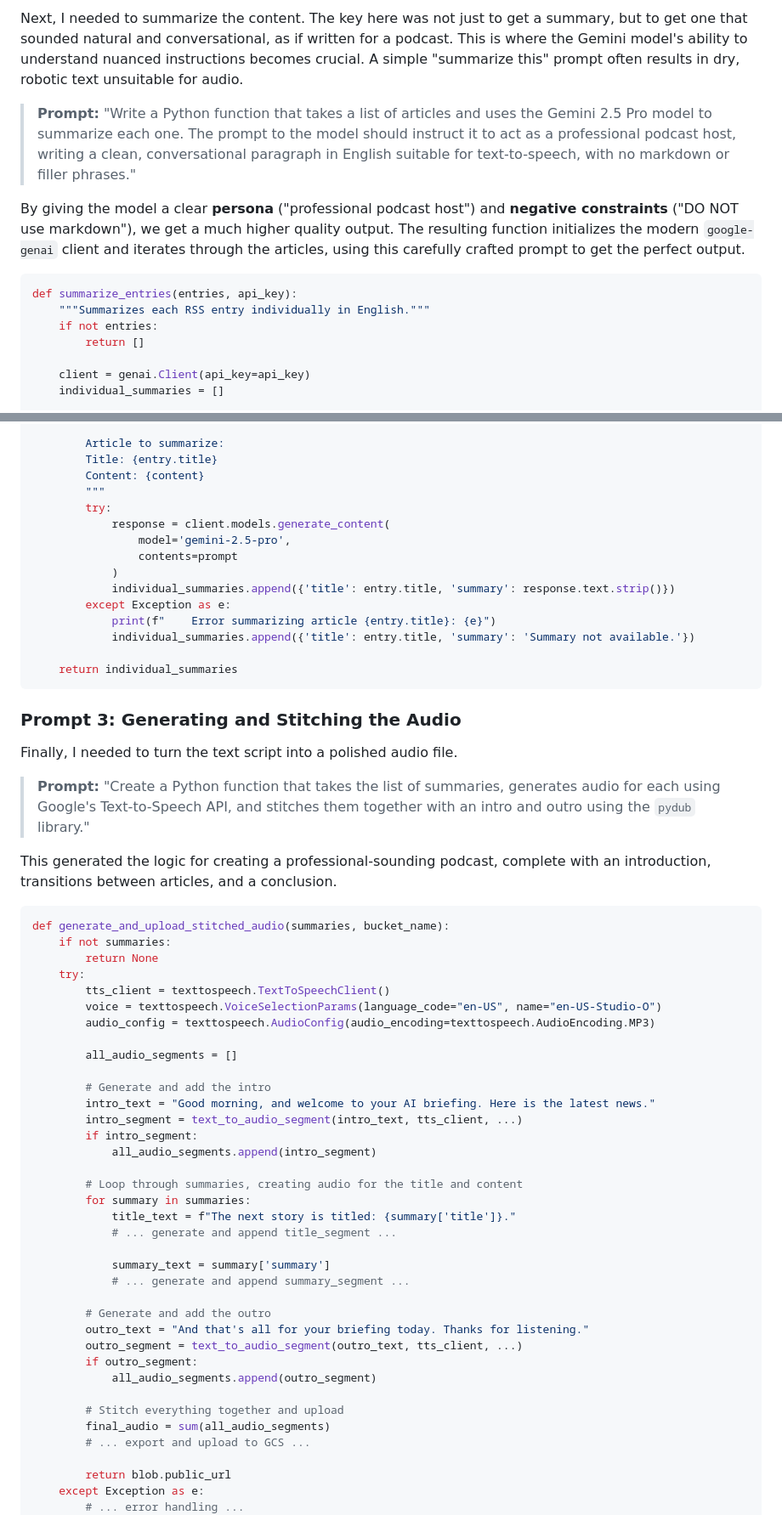
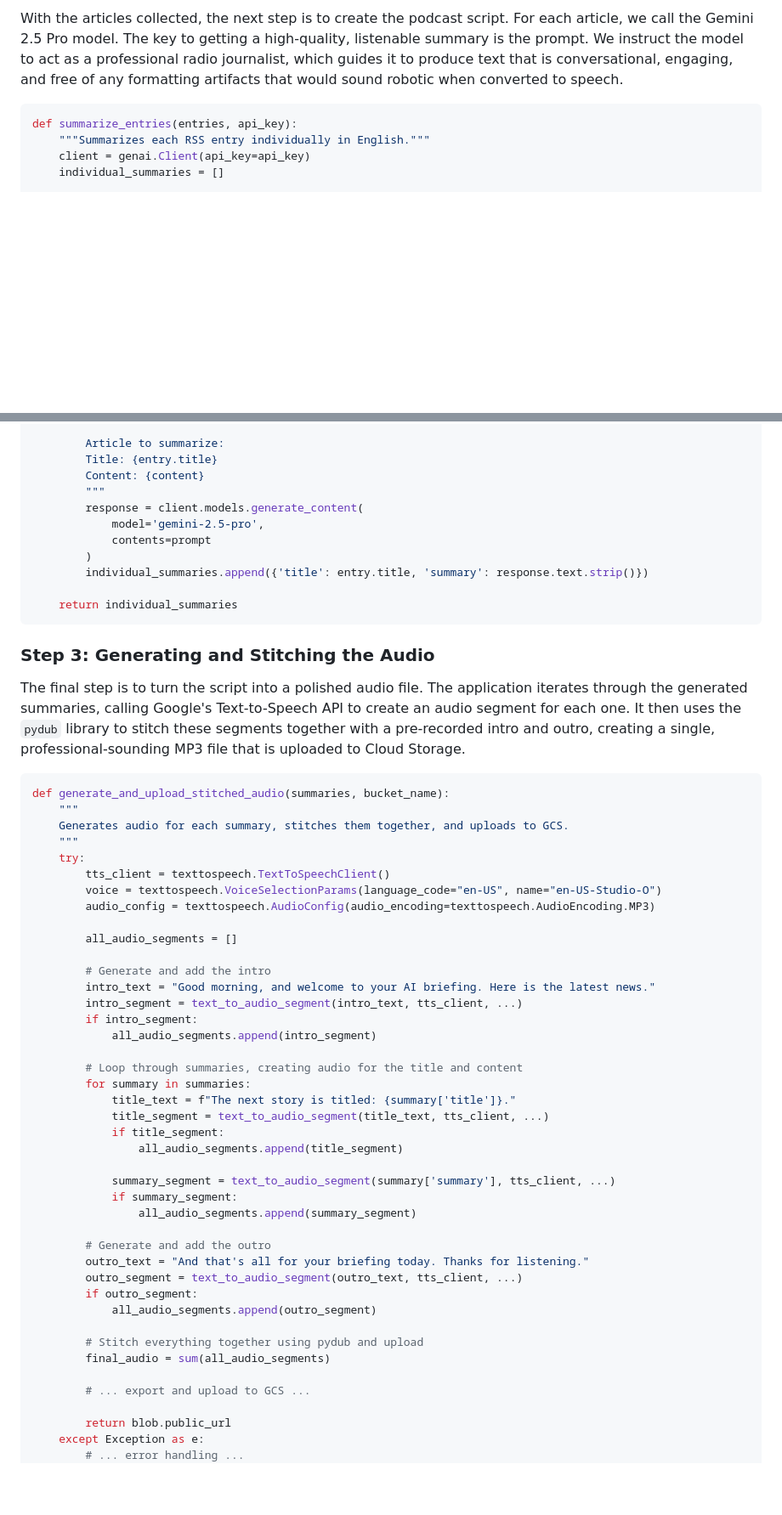
Before and after one commit to ggalloro/ai-news, a Markdown page: blog_post.md, 2 parts joined by grey strips. Shown at 85% size. Rendered like a GitHub page; blank space fills up the shorter version.

````diff
--- a/blog_post.md
+++ b/blog_post.md
@@ -87,16 +83,9 @@ def get_new_rss_entries(feed_urls, last_times):
 
-Next, I needed to summarize the content. The key here was not just to get a summary, but to get one that sounded natural and conversational, as if written for a podcast. This is where the Gemini model's ability to understand nuanced instructions becomes crucial. A simple "summarize this" prompt often results in dry, robotic text unsuitable for audio.
-
-> **Prompt:** "Write a Python function that takes a list of articles and uses the Gemini 2.5 Pro model to summarize each one. The prompt to the model should instruct it to act as a professional podcast host, writing a clean, conversational paragraph in English suitable for text-to-speech, with no markdown or filler phrases."
-
-By giving the model a clear **persona** ("professional podcast host") and **negative constraints** ("DO NOT use markdown"), we get a much higher quality output. The resulting function initializes the modern `google-genai` client and iterates through the articles, using this carefully crafted prompt to get the perfect output.
+With the articles collected, the next step is to create the podcast script. For each article, we call the Gemini 2.5 Pro model. The key to getting a high-quality, listenable summary is the prompt. We instruct the model to act as a professional radio journalist, which guides it to produce text that is conversational, engaging, and free of any formatting artifacts that would sound robotic when converted to speech.
 
 ```python
 def summarize_entries(entries, api_key):
     """Summarizes each RSS entry individually in English."""
-    if not entries:
-        return []
-
     client = genai.Client(api_key=api_key)
     individual_summaries = []
 
@@ -120,31 +109,24 @@ def summarize_entries(entries, api_key):
         Title: {entry.title}
         Content: {content}
         """
-        try:
-            response = client.models.generate_content(
-                model='gemini-2.5-pro',
-                contents=prompt
-            )
-            individual_summaries.append({'title': entry.title, 'summary': response.text.strip()})
-        except Exception as e:
-            print(f"    Error summarizing article {entry.title}: {e}")
-            individual_summaries.append({'title': entry.title, 'summary': 'Summary not available.'})
+        response = client.models.generate_content(
+            model='gemini-2.5-pro',
+            contents=prompt
+        )
+        individual_summaries.append({'title': entry.title, 'summary': response.text.strip()})
 
     return individual_summaries
 ```
 
-### Prompt 3: Generating and Stitching the Audio
+### Step 3: Generating and Stitching the Audio
 
-Finally, I needed to turn the text script into a polished audio file.
-
-> **Prompt:** "Create a Python function that takes the list of summaries, generates audio for each using Google's Text-to-Speech API, and stitches them together with an intro and outro using the `pydub` library."
-
-This generated the logic for creating a professional-sounding podcast, complete with an introduction, transitions between articles, and a conclusion.
+The final step is to turn the script into a polished audio file. The application iterates through the generated summaries, calling Google's Text-to-Speech API to create an audio segment for each one. It then uses the `pydub` library to stitch these segments together with a pre-recorded intro and outro, creating a single, professional-sounding MP3 file that is uploaded to Cloud Storage.
 
 ```python
 def generate_and_upload_stitched_audio(summaries, bucket_name):
-    if not summaries:
-        return None
+    """
+    Generates audio for each summary, stitches them together, and uploads to GCS.
+    """
     try:
         tts_client = texttospeech.TextToSpeechClient()
         voice = texttospeech.VoiceSelectionParams(language_code="en-US", name="en-US-Studio-O")
@@ -161,10 +143,13 @@ def generate_and_upload_stitched_audio(summaries, bucket_name):
         # Loop through summaries, creating audio for the title and content
         for summary in summaries:
             title_text = f"The next story is titled: {summary['title']}."
-            # ... generate and append title_segment ...
+            title_segment = text_to_audio_segment(title_text, tts_client, ...)
+            if title_segment:
+                all_audio_segments.append(title_segment)
 
-            summary_text = summary['summary']
-            # ... generate and append summary_segment ...
+            summary_segment = text_to_audio_segment(summary['summary'], tts_client, ...)
+            if summary_segment:
+                all_audio_segments.append(summary_segment)
 
         # Generate and add the outro
         outro_text = "And that's all for your briefing today. Thanks for listening."
@@ -172,8 +157,9 @@ def generate_and_upload_stitched_audio(summaries, bucket_name):
         if outro_segment:
             all_audio_segments.append(outro_segment)
 
-        # Stitch everything together and upload
+        # Stitch everything together using pydub and upload
         final_audio = sum(all_audio_segments)
+
         # ... export and upload to GCS ...
 
         return blob.public_url
````
Also changed, not shown: other parts of blog_post.md (+32 -36 lines), README.md (+17 -15 lines).
